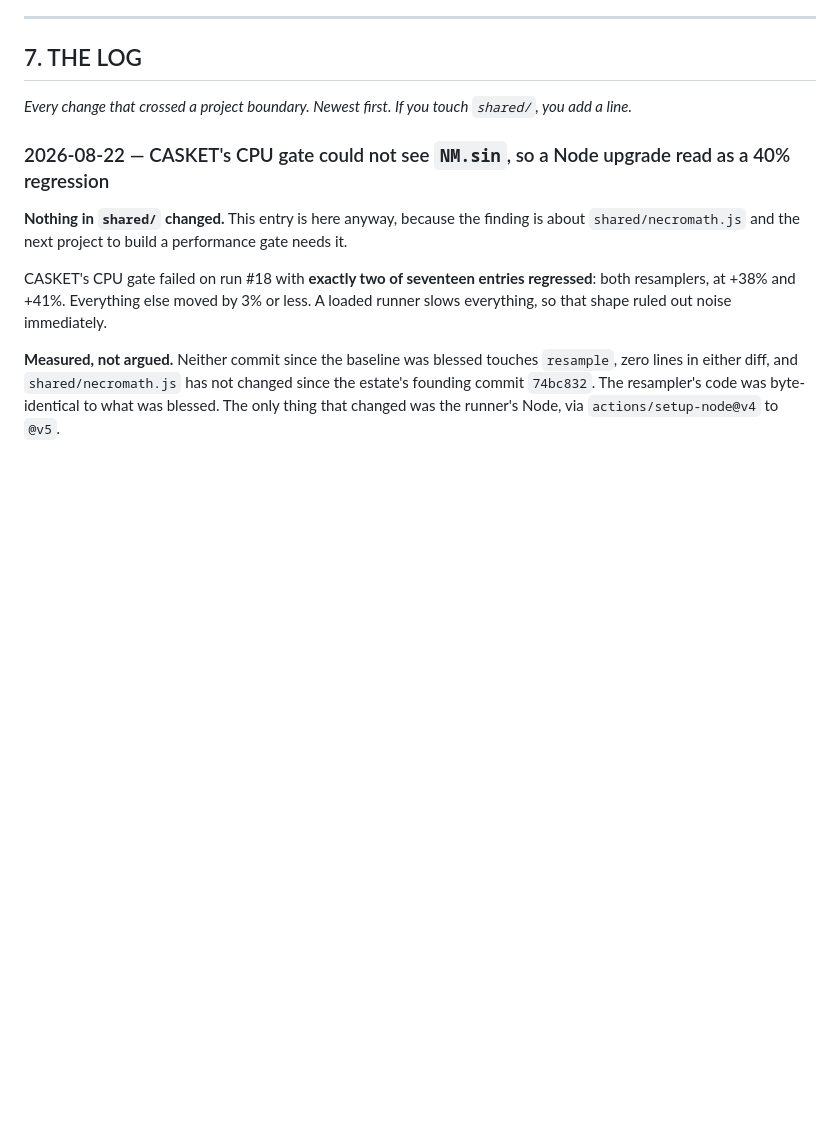
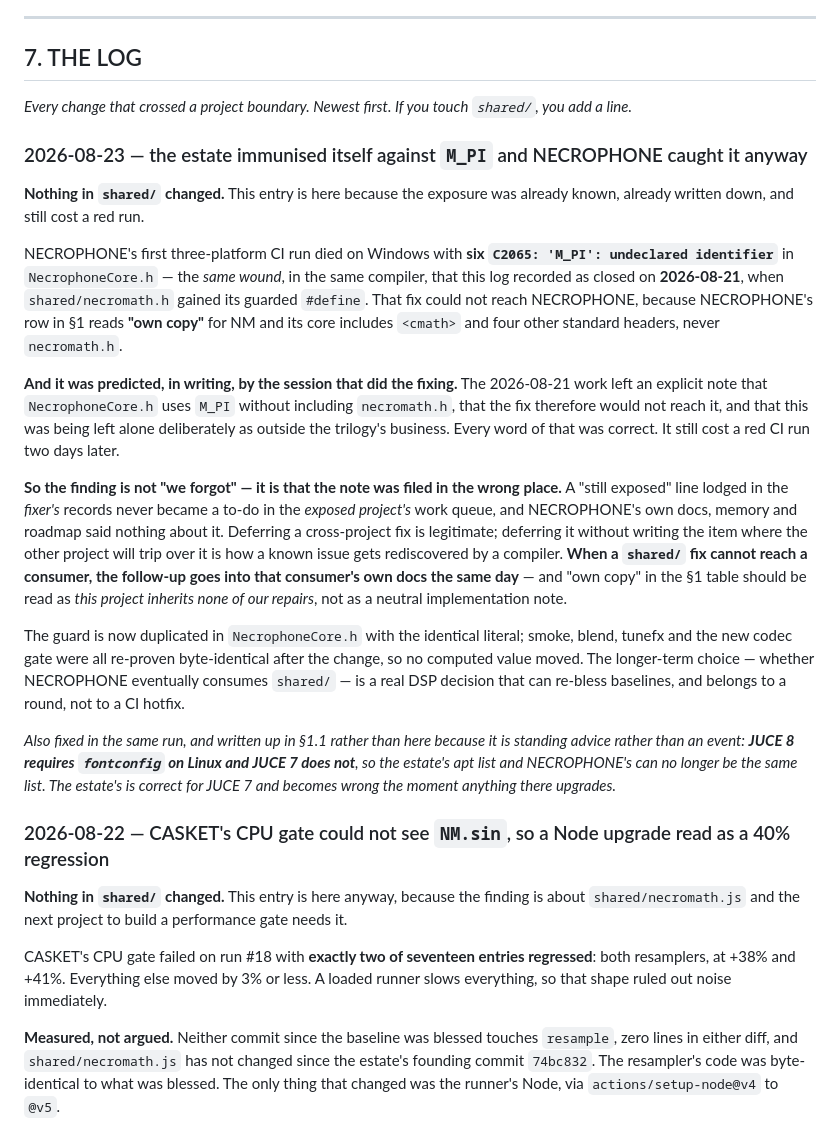
Before and after one commit to benasaykwee/audio-estate, a Markdown page: AUDIO_INTERCHANGE.md, the part around one of its changes. Drawn GitHub-style; blank space fills up the shorter version.

```diff
--- a/AUDIO_INTERCHANGE.md
+++ b/AUDIO_INTERCHANGE.md
@@ -183,6 +211,46 @@ There is an external consumer: **Masterbox**, a separate mastering tool with an
 
 ## 7. THE LOG
 *Every change that crossed a project boundary. Newest first. If you touch `shared/`, you add a line.*
+
+### 2026-08-23 — the estate immunised itself against `M_PI` and NECROPHONE caught it anyway
+
+**Nothing in `shared/` changed.** This entry is here because the exposure was
+already known, already written down, and still cost a red run.
+
+NECROPHONE's first three-platform CI run died on Windows with **six `C2065:
+'M_PI': undeclared identifier`** in `NecrophoneCore.h` — the *same wound*, in the
+same compiler, that this log recorded as closed on **2026-08-21**, when
+`shared/necromath.h` gained its guarded `#define`. That fix could not reach
+NECROPHONE, because NECROPHONE's row in §1 reads **"own copy"** for NM and its
+core includes `<cmath>` and four other standard headers, never `necromath.h`.
+
+**And it was predicted, in writing, by the session that did the fixing.** The
+2026-08-21 work left an explicit note that `NecrophoneCore.h` uses `M_PI` without
+including `necromath.h`, that the fix therefore would not reach it, and that this
+was being left alone deliberately as outside the trilogy's business. Every word
+of that was correct. It still cost a red CI run two days later.
+
+**So the finding is not "we forgot" — it is that the note was filed in the wrong
+place.** A "still exposed" line lodged in the *fixer's* records never became a
+to-do in the *exposed project's* work queue, and NECROPHONE's own docs, memory
+and roadmap said nothing about it. Deferring a cross-project fix is legitimate;
+deferring it without writing the item where the other project will trip over it
+is how a known issue gets rediscovered by a compiler. **When a `shared/` fix
+cannot reach a consumer, the follow-up goes into that consumer's own docs the
+same day** — and "own copy" in the §1 table should be read as *this project
+inherits none of our repairs*, not as a neutral implementation note.
+
+The guard is now duplicated in `NecrophoneCore.h` with the identical literal;
+smoke, blend, tunefx and the new codec gate were all re-proven byte-identical
+after the change, so no computed value moved. The longer-term choice — whether
+NECROPHONE eventually consumes `shared/` — is a real DSP decision that can
+re-bless baselines, and belongs to a round, not to a CI hotfix.
+
+*Also fixed in the same run, and written up in §1.1 rather than here because it
+is standing advice rather than an event: **JUCE 8 requires `fontconfig` on Linux
+and JUCE 7 does not**, so the estate's apt list and NECROPHONE's can no longer be
+the same list. The estate's is correct for JUCE 7 and becomes wrong the moment
+anything there upgrades.*
 
 ### 2026-08-22 — CASKET's CPU gate could not see `NM.sin`, so a Node upgrade read as a 40% regression
 
```
Also changed, not shown: other parts of AUDIO_INTERCHANGE.md (+29 -1 lines).
